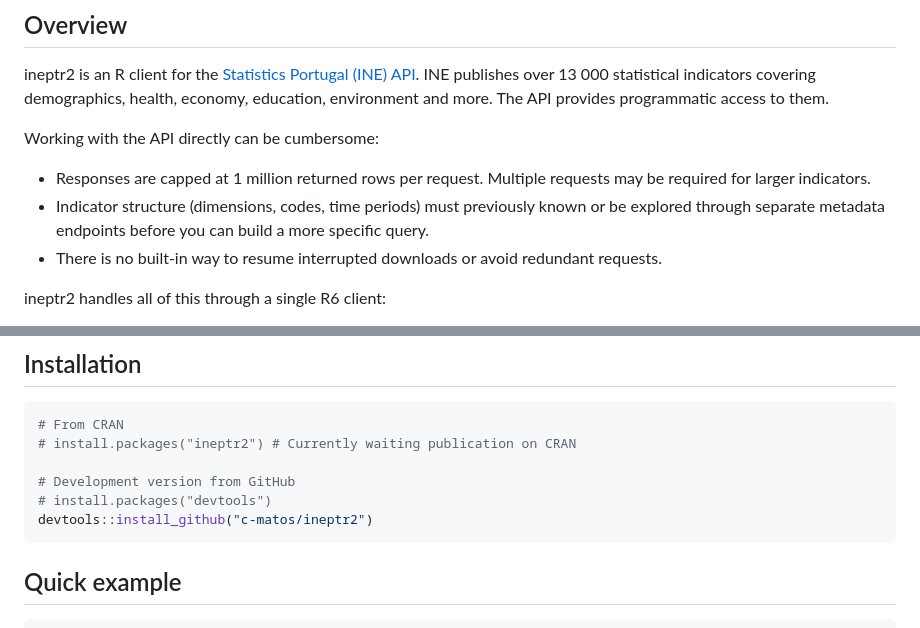
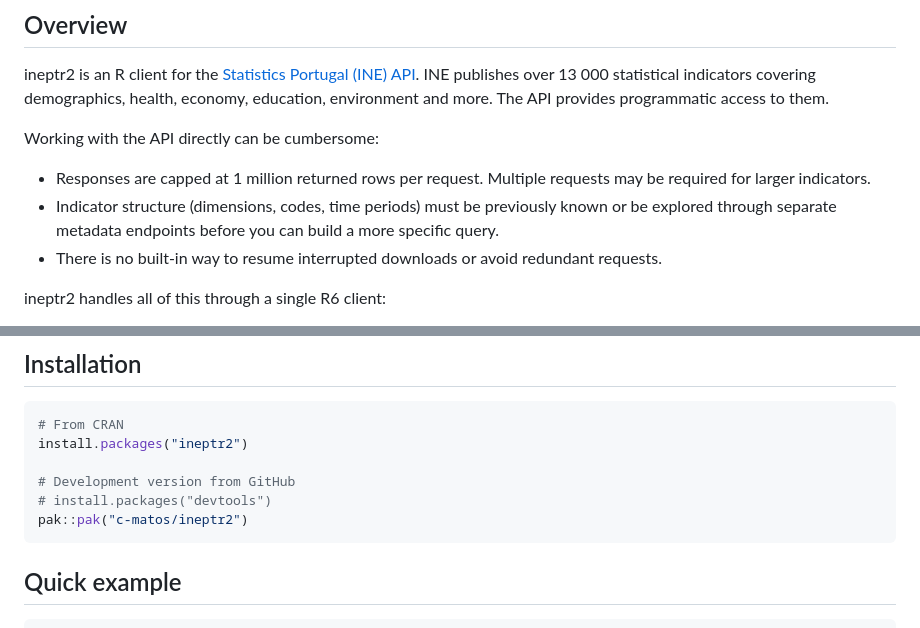
Before and after one commit to c-matos/ineptr2, a Markdown page: README.md, 2 parts joined by grey strips. Rendered like a GitHub page.

````diff
--- a/README.md
+++ b/README.md
@@ -24,9 +24,9 @@ Working with the API directly can be cumbersome:
 
 - Responses are capped at 1 million returned rows per request. Multiple
   requests may be required for larger indicators.
-- Indicator structure (dimensions, codes, time periods) must previously
-  known or be explored through separate metadata endpoints before you
-  can build a more specific query.
+- Indicator structure (dimensions, codes, time periods) must be
+  previously known or be explored through separate metadata endpoints
+  before you can build a more specific query.
 - There is no built-in way to resume interrupted downloads or avoid
   redundant requests.
 
@@ -52,11 +52,11 @@ response size (from 40k to 1M rows).
 
 ``` r
 # From CRAN
-# install.packages("ineptr2") # Currently waiting publication on CRAN
+install.packages("ineptr2")
 
 # Development version from GitHub
 # install.packages("devtools")
-devtools::install_github("c-matos/ineptr2")
+pak::pak("c-matos/ineptr2")
 ```
 
 ## Quick example
````
